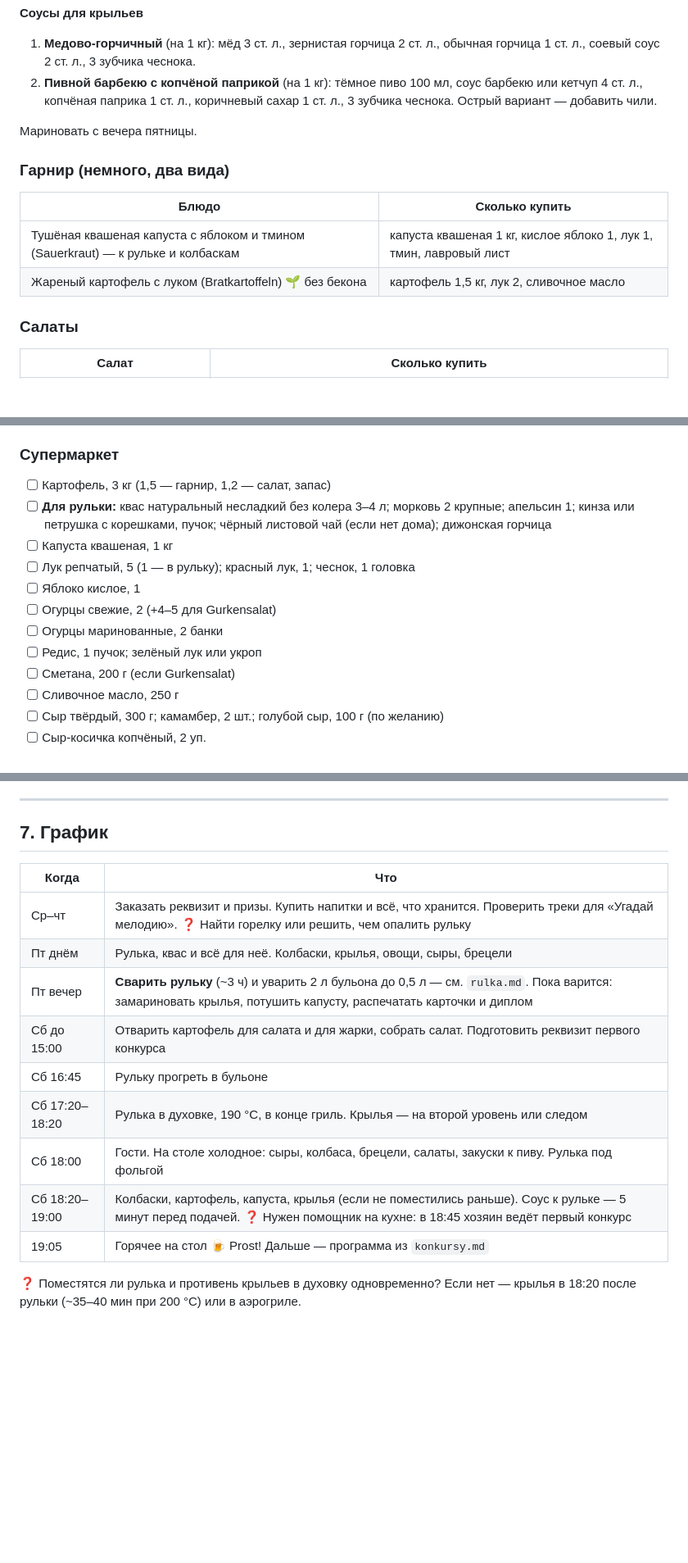
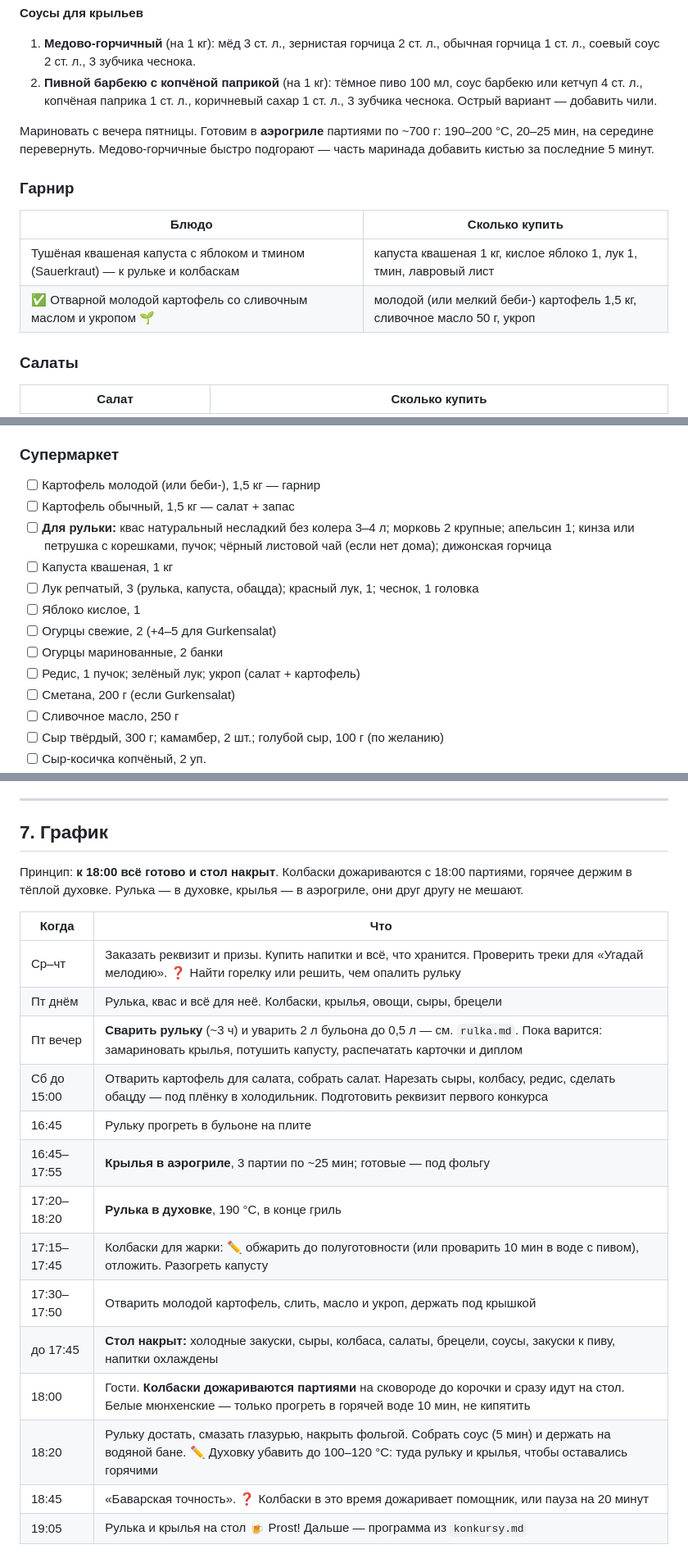
Before and after one commit to TvojKreditor/Octoberfest, a Markdown page: plan/menu-i-zakupki.md, 3 parts joined by grey strips. Shown at 82% size. GitHub-like rendering; blank space fills up the shorter version.

Commit message:
План праздника: стол к 18:00, колбаски дожариваются с 18:00, крылья в аэрогриле, гарнир — молодой картофель
Co-Authored-By: Claude Opus 5.5 <noreply@anthropic.com>
Claude-Session: https://claude.ai/code/session_01SZ9TyjtHphKxLmewtL4PdP

```diff
--- a/plan/menu-i-zakupki.md
+++ b/plan/menu-i-zakupki.md
@@ -33,14 +33,14 @@
 1. **Медово-горчичный** (на 1 кг): мёд 3 ст. л., зернистая горчица 2 ст. л., обычная горчица 1 ст. л., соевый соус 2 ст. л., 3 зубчика чеснока.
 2. **Пивной барбекю с копчёной паприкой** (на 1 кг): тёмное пиво 100 мл, соус барбекю или кетчуп 4 ст. л., копчёная паприка 1 ст. л., коричневый сахар 1 ст. л., 3 зубчика чеснока. Острый вариант — добавить чили.
 
-Мариновать с вечера пятницы.
+Мариновать с вечера пятницы. Готовим в **аэрогриле** партиями по ~700 г: 190–200 °C, 20–25 мин, на середине перевернуть. Медово-горчичные быстро подгорают — часть маринада добавить кистью за последние 5 минут.
 
-### Гарнир (немного, два вида)
+### Гарнир
 
 | Блюдо | Сколько купить |
 |---|---|
 | Тушёная квашеная капуста с яблоком и тмином (Sauerkraut) — к рульке и колбаскам | капуста квашеная 1 кг, кислое яблоко 1, лук 1, тмин, лавровый лист |
-| Жареный картофель с луком (Bratkartoffeln) 🌱 без бекона | картофель 1,5 кг, лук 2, сливочное масло |
+| ✅ Отварной молодой картофель со сливочным маслом и укропом 🌱 | молодой (или мелкий беби-) картофель 1,5 кг, сливочное масло 50 г, укроп |
 
 ### Салаты
 
@@ -149,14 +149,15 @@
 
 ### Супермаркет
 
-- [ ] Картофель, 3 кг (1,5 — гарнир, 1,2 — салат, запас)
+- [ ] Картофель молодой (или беби-), 1,5 кг — гарнир
+- [ ] Картофель обычный, 1,5 кг — салат + запас
 - [ ] **Для рульки:** квас натуральный несладкий без колера 3–4 л; морковь 2 крупные; апельсин 1; кинза или петрушка с корешками, пучок; чёрный листовой чай (если нет дома); дижонская горчица
 - [ ] Капуста квашеная, 1 кг
-- [ ] Лук репчатый, 5 (1 — в рульку); красный лук, 1; чеснок, 1 головка
+- [ ] Лук репчатый, 3 (рулька, капуста, обацда); красный лук, 1; чеснок, 1 головка
 - [ ] Яблоко кислое, 1
 - [ ] Огурцы свежие, 2 (+4–5 для Gurkensalat)
 - [ ] Огурцы маринованные, 2 банки
-- [ ] Редис, 1 пучок; зелёный лук или укроп
+- [ ] Редис, 1 пучок; зелёный лук; укроп (салат + картофель)
 - [ ] Сметана, 200 г (если Gurkensalat)
 - [ ] Сливочное масло, 250 г
 - [ ] Сыр твёрдый, 300 г; камамбер, 2 шт.; голубой сыр, 100 г (по желанию)
@@ -209,16 +210,21 @@
 
 ## 7. График
 
+Принцип: **к 18:00 всё готово и стол накрыт**. Колбаски дожариваются с 18:00 партиями, горячее держим в тёплой духовке. Рулька — в духовке, крылья — в аэрогриле, они друг другу не мешают.
+
 | Когда | Что |
 |---|---|
 | Ср–чт | Заказать реквизит и призы. Купить напитки и всё, что хранится. Проверить треки для «Угадай мелодию». ❓ Найти горелку или решить, чем опалить рульку |
 | Пт днём | Рулька, квас и всё для неё. Колбаски, крылья, овощи, сыры, брецели |
 | Пт вечер | **Сварить рульку** (~3 ч) и уварить 2 л бульона до 0,5 л — см. `rulka.md`. Пока варится: замариновать крылья, потушить капусту, распечатать карточки и диплом |
-| Сб до 15:00 | Отварить картофель для салата и для жарки, собрать салат. Подготовить реквизит первого конкурса |
-| Сб 16:45 | Рульку прогреть в бульоне |
-| Сб 17:20–18:20 | Рулька в духовке, 190 °C, в конце гриль. Крылья — на второй уровень или следом |
-| Сб 18:00 | Гости. На столе холодное: сыры, колбаса, брецели, салаты, закуски к пиву. Рулька под фольгой |
-| Сб 18:20–19:00 | Колбаски, картофель, капуста, крылья (если не поместились раньше). Соус к рульке — 5 минут перед подачей. ❓ Нужен помощник на кухне: в 18:45 хозяин ведёт первый конкурс |
-| 19:05 | Горячее на стол 🍺 Prost! Дальше — программа из `konkursy.md` |
-
-❓ Поместятся ли рулька и противень крыльев в духовку одновременно? Если нет — крылья в 18:20 после рульки (~35–40 мин при 200 °C) или в аэрогриле.
+| Сб до 15:00 | Отварить картофель для салата, собрать салат. Нарезать сыры, колбасу, редис, сделать обацду — под плёнку в холодильник. Подготовить реквизит первого конкурса |
+| 16:45 | Рульку прогреть в бульоне на плите |
+| 16:45–17:55 | **Крылья в аэрогриле**, 3 партии по ~25 мин; готовые — под фольгу |
+| 17:20–18:20 | **Рулька в духовке**, 190 °C, в конце гриль |
+| 17:15–17:45 | Колбаски для жарки: ✏️ обжарить до полуготовности (или проварить 10 мин в воде с пивом), отложить. Разогреть капусту |
+| 17:30–17:50 | Отварить молодой картофель, слить, масло и укроп, держать под крышкой |
+| до 17:45 | **Стол накрыт:** холодные закуски, сыры, колбаса, салаты, брецели, соусы, закуски к пиву, напитки охлаждены |
+| 18:00 | Гости. **Колбаски дожариваются партиями** на сковороде до корочки и сразу идут на стол. Белые мюнхенские — только прогреть в горячей воде 10 мин, не кипятить |
+| 18:20 | Рульку достать, смазать глазурью, накрыть фольгой. Собрать соус (5 мин) и держать на водяной бане. ✏️ Духовку убавить до 100–120 °C: туда рульку и крылья, чтобы оставались горячими |
+| 18:45 | «Баварская точность». ❓ Колбаски в это время дожаривает помощник, или пауза на 20 минут |
+| 19:05 | Рулька и крылья на стол 🍺 Prost! Дальше — программа из `konkursy.md` |
```
Also changed, not shown: plan/rulka.md (+4 -4 lines).
